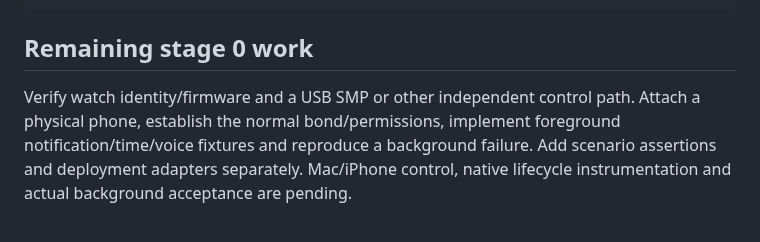
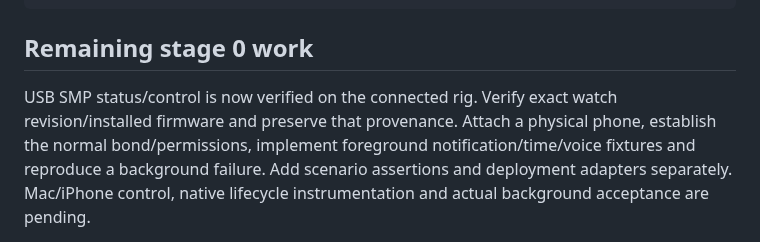
Before and after one commit to ZSWatch/ZSWatch-App, a Markdown page: scripts/companion_hil/README.md, the part around one of its changes. GitHub-like rendering.

```diff
--- a/scripts/companion_hil/README.md
+++ b/scripts/companion_hil/README.md
@@ -133,7 +190,8 @@ python3 -m pytest app/pytest_unit/test_session_safety.py -q
 
 ## Remaining stage 0 work
 
-Verify watch identity/firmware and a USB SMP or other independent control path.
+USB SMP status/control is now verified on the connected rig. Verify exact watch
+revision/installed firmware and preserve that provenance.
 Attach a physical phone, establish the normal bond/permissions, implement
 foreground notification/time/voice fixtures and reproduce a background failure.
 Add scenario assertions and deployment adapters separately. Mac/iPhone control,
```
Also changed, not shown: other parts of scripts/companion_hil/README.md (+59 -2 lines), COMPANION_BACKGROUND_IMPLEMENTATION_PLAN.md (+20 -12 lines).
